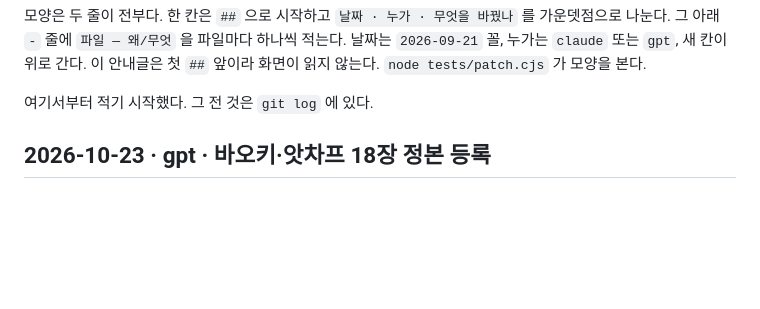
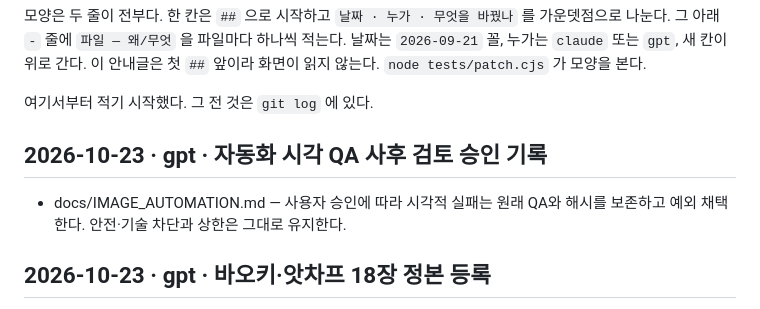
Before and after one commit to polos0117/pkm-atelier, a Markdown page: docs/PATCH.md, the part around the change. Rendered like a GitHub page; blank space fills up the shorter version.

```diff
--- a/docs/PATCH.md
+++ b/docs/PATCH.md
@@ -12,6 +12,9 @@
 
 
 
+
+## 2026-10-23 · gpt · 자동화 시각 QA 사후 검토 승인 기록
+- docs/IMAGE_AUTOMATION.md — 사용자 승인에 따라 시각적 실패는 원래 QA와 해시를 보존하고 예외 채택한다. 안전·기술 차단과 상한은 그대로 유지한다.
 
 ## 2026-10-23 · gpt · 바오키·앗차프 18장 정본 등록
 - data/face-design.json — 바오키의 얼굴 해석 근거를 보완하고 두 캐릭터의 경장 ①을 정본으로 표시하며 생성 기록의 머리 값을 잠갔다.
```
Also changed, not shown: docs/IMAGE_AUTOMATION.md (+6 -0 lines).
